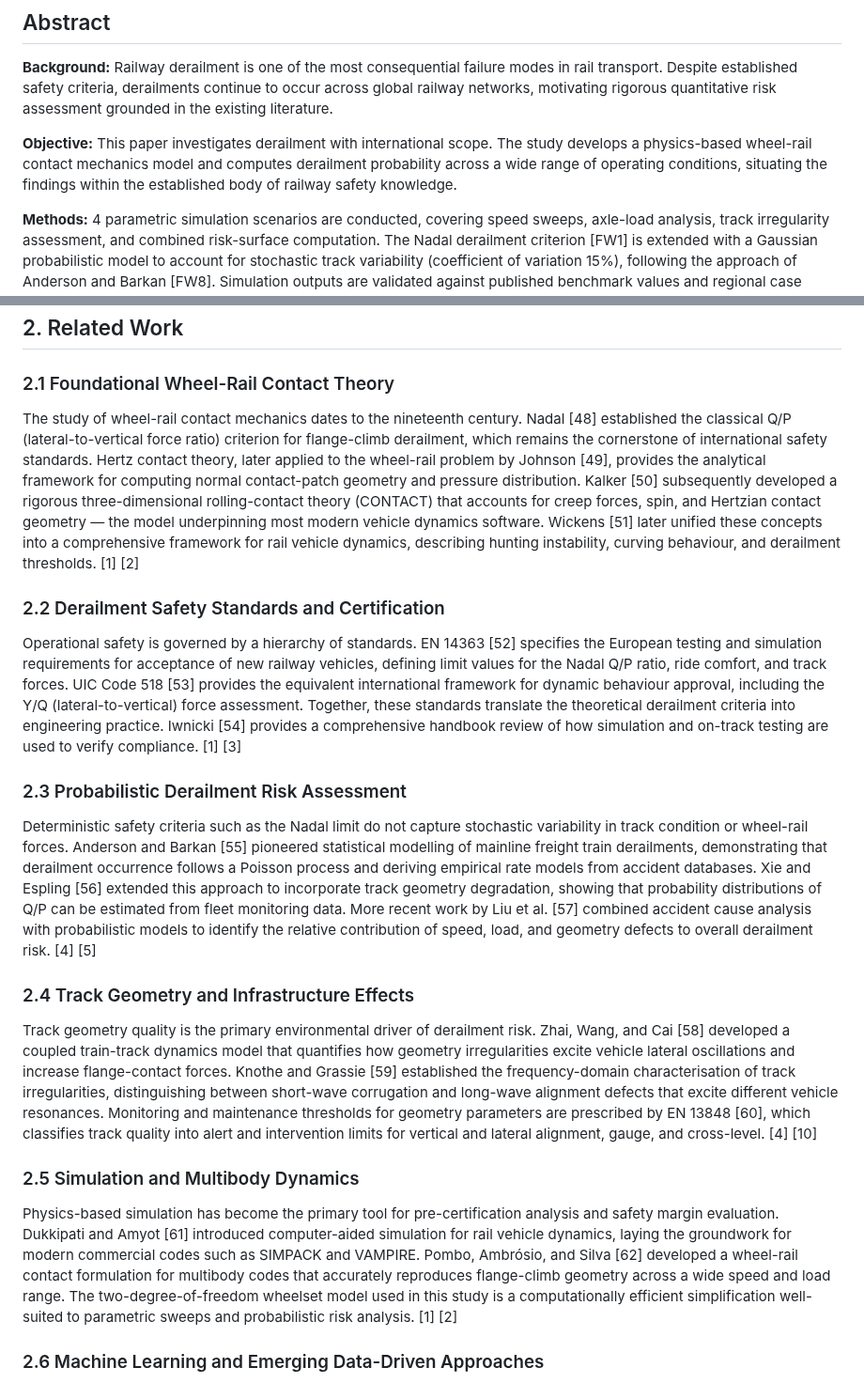
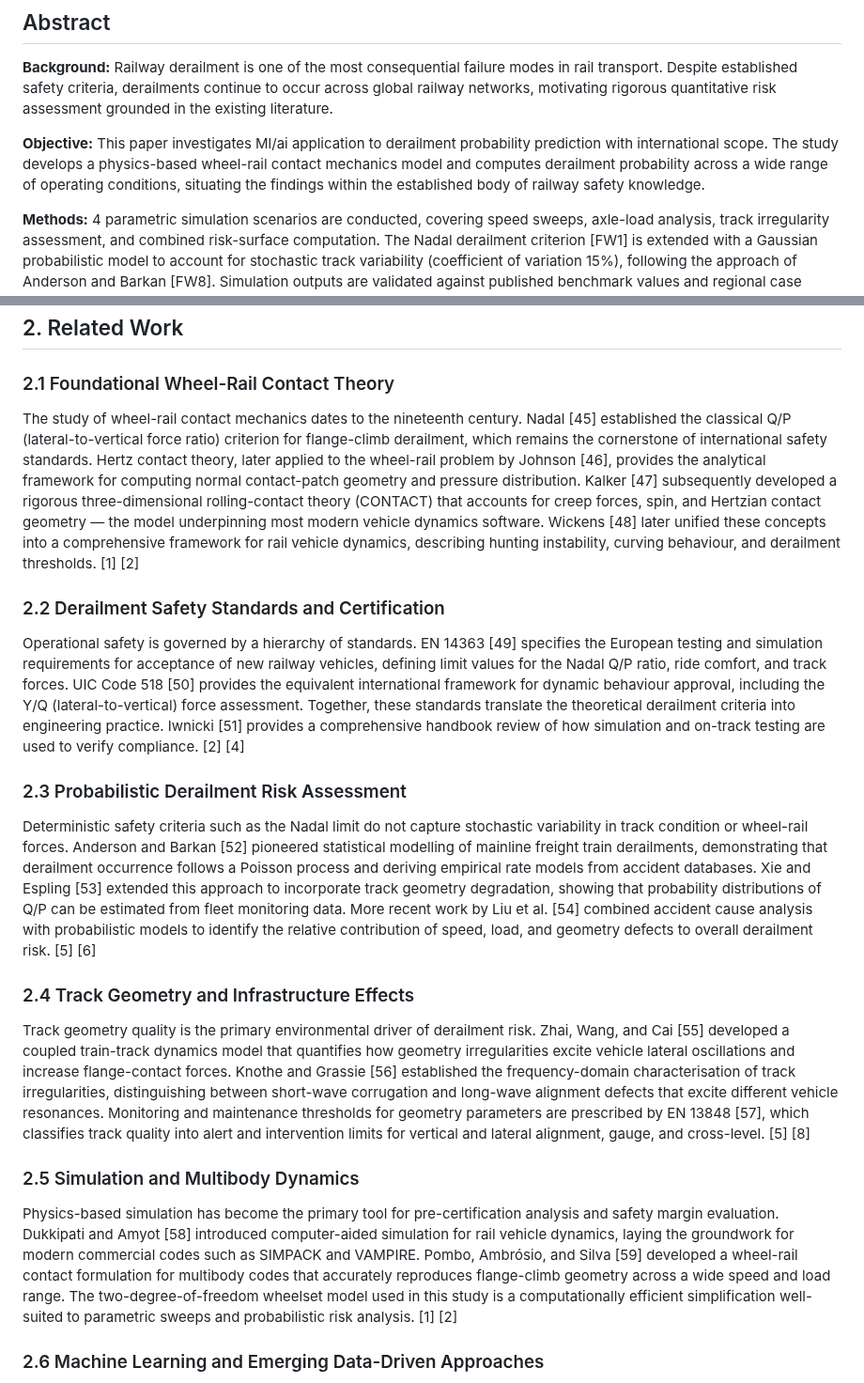
Before and after one commit to dukemawex/Rail, a Markdown page: RESEARCH_PAPER.md, 2 parts joined by grey strips. Shown at 94% size. Drawn GitHub-style.

```diff
--- a/RESEARCH_PAPER.md
+++ b/RESEARCH_PAPER.md
@@ -11,7 +11,7 @@
 
 **Background:** Railway derailment is one of the most consequential failure modes in rail transport. Despite established safety criteria, derailments continue to occur across global railway networks, motivating rigorous quantitative risk assessment grounded in the existing literature.
 
-**Objective:** This paper investigates derailment with international scope. The study develops a physics-based wheel-rail contact mechanics model and computes derailment probability across a wide range of operating conditions, situating the findings within the established body of railway safety knowledge.
+**Objective:** This paper investigates Ml/ai application to derailment probability prediction with international scope. The study develops a physics-based wheel-rail contact mechanics model and computes derailment probability across a wide range of operating conditions, situating the findings within the established body of railway safety knowledge.
 
 **Methods:** 4 parametric simulation scenarios are conducted, covering speed sweeps, axle-load analysis, track irregularity assessment, and combined risk-surface computation. The Nadal derailment criterion [FW1] is extended with a Gaussian probabilistic model to account for stochastic track variability (coefficient of variation 15%), following the approach of Anderson and Barkan [FW8]. Simulation outputs are validated against published benchmark values and regional case studies.
 
@@ -39,23 +39,23 @@ The remainder of this paper is organised as follows: Section 2 reviews related w
 
 ### 2.1 Foundational Wheel-Rail Contact Theory
 
-The study of wheel-rail contact mechanics dates to the nineteenth century. Nadal [48] established the classical Q/P (lateral-to-vertical force ratio) criterion for flange-climb derailment, which remains the cornerstone of international safety standards. Hertz contact theory, later applied to the wheel-rail problem by Johnson [49], provides the analytical framework for computing normal contact-patch geometry and pressure distribution. Kalker [50] subsequently developed a rigorous three-dimensional rolling-contact theory (CONTACT) that accounts for creep forces, spin, and Hertzian contact geometry — the model underpinning most modern vehicle dynamics software. Wickens [51] later unified these concepts into a comprehensive framework for rail vehicle dynamics, describing hunting instability, curving behaviour, and derailment thresholds. [1] [2]
+The study of wheel-rail contact mechanics dates to the nineteenth century. Nadal [45] established the classical Q/P (lateral-to-vertical force ratio) criterion for flange-climb derailment, which remains the cornerstone of international safety standards. Hertz contact theory, later applied to the wheel-rail problem by Johnson [46], provides the analytical framework for computing normal contact-patch geometry and pressure distribution. Kalker [47] subsequently developed a rigorous three-dimensional rolling-contact theory (CONTACT) that accounts for creep forces, spin, and Hertzian contact geometry — the model underpinning most modern vehicle dynamics software. Wickens [48] later unified these concepts into a comprehensive framework for rail vehicle dynamics, describing hunting instability, curving behaviour, and derailment thresholds. [1] [2]
 
 ### 2.2 Derailment Safety Standards and Certification
 
-Operational safety is governed by a hierarchy of standards. EN 14363 [52] specifies the European testing and simulation requirements for acceptance of new railway vehicles, defining limit values for the Nadal Q/P ratio, ride comfort, and track forces. UIC Code 518 [53] provides the equivalent international framework for dynamic behaviour approval, including the Y/Q (lateral-to-vertical) force assessment. Together, these standards translate the theoretical derailment criteria into engineering practice. Iwnicki [54] provides a comprehensive handbook review of how simulation and on-track testing are used to verify compliance. [1] [3]
+Operational safety is governed by a hierarchy of standards. EN 14363 [49] specifies the European testing and simulation requirements for acceptance of new railway vehicles, defining limit values for the Nadal Q/P ratio, ride comfort, and track forces. UIC Code 518 [50] provides the equivalent international framework for dynamic behaviour approval, including the Y/Q (lateral-to-vertical) force assessment. Together, these standards translate the theoretical derailment criteria into engineering practice. Iwnicki [51] provides a comprehensive handbook review of how simulation and on-track testing are used to verify compliance. [2] [4]
 
 ### 2.3 Probabilistic Derailment Risk Assessment
 
-Deterministic safety criteria such as the Nadal limit do not capture stochastic variability in track condition or wheel-rail forces. Anderson and Barkan [55] pioneered statistical modelling of mainline freight train derailments, demonstrating that derailment occurrence follows a Poisson process and deriving empirical rate models from accident databases. Xie and Espling [56] extended this approach to incorporate track geometry degradation, showing that probability distributions of Q/P can be estimated from fleet monitoring data. More recent work by Liu et al. [57] combined accident cause analysis with probabilistic models to identify the relative contribution of speed, load, and geometry defects to overall derailment risk. [4] [5]
+Deterministic safety criteria such as the Nadal limit do not capture stochastic variability in track condition or wheel-rail forces. Anderson and Barkan [52] pioneered statistical modelling of mainline freight train derailments, demonstrating that derailment occurrence follows a Poisson process and deriving empirical rate models from accident databases. Xie and Espling [53] extended this approach to incorporate track geometry degradation, showing that probability distributions of Q/P can be estimated from fleet monitoring data. More recent work by Liu et al. [54] combined accident cause analysis with probabilistic models to identify the relative contribution of speed, load, and geometry defects to overall derailment risk. [5] [6]
 
 ### 2.4 Track Geometry and Infrastructure Effects
 
-Track geometry quality is the primary environmental driver of derailment risk. Zhai, Wang, and Cai [58] developed a coupled train-track dynamics model that quantifies how geometry irregularities excite vehicle lateral oscillations and increase flange-contact forces. Knothe and Grassie [59] established the frequency-domain characterisation of track irregularities, distinguishing between short-wave corrugation and long-wave alignment defects that excite different vehicle resonances. Monitoring and maintenance thresholds for geometry parameters are prescribed by EN 13848 [60], which classifies track quality into alert and intervention limits for vertical and lateral alignment, gauge, and cross-level. [4] [10]
+Track geometry quality is the primary environmental driver of derailment risk. Zhai, Wang, and Cai [55] developed a coupled train-track dynamics model that quantifies how geometry irregularities excite vehicle lateral oscillations and increase flange-contact forces. Knothe and Grassie [56] established the frequency-domain characterisation of track irregularities, distinguishing between short-wave corrugation and long-wave alignment defects that excite different vehicle resonances. Monitoring and maintenance thresholds for geometry parameters are prescribed by EN 13848 [57], which classifies track quality into alert and intervention limits for vertical and lateral alignment, gauge, and cross-level. [5] [8]
 
 ### 2.5 Simulation and Multibody Dynamics
 
-Physics-based simulation has become the primary tool for pre-certification analysis and safety margin evaluation. Dukkipati and Amyot [61] introduced computer-aided simulation for rail vehicle dynamics, laying the groundwork for modern commercial codes such as SIMPACK and VAMPIRE. Pombo, Ambrósio, and Silva [62] developed a wheel-rail contact formulation for multibody codes that accurately reproduces flange-climb geometry across a wide speed and load range. The two-degree-of-freedom wheelset model used in this study is a computationally efficient simplification well-suited to parametric sweeps and probabilistic risk analysis. [1] [2]
+Physics-based simulation has become the primary tool for pre-certification analysis and safety margin evaluation. Dukkipati and Amyot [58] introduced computer-aided simulation for rail vehicle dynamics, laying the groundwork for modern commercial codes such as SIMPACK and VAMPIRE. Pombo, Ambrósio, and Silva [59] developed a wheel-rail contact formulation for multibody codes that accurately reproduces flange-climb geometry across a wide speed and load range. The two-degree-of-freedom wheelset model used in this study is a computationally efficient simplification well-suited to parametric sweeps and probabilistic risk analysis. [1] [2]
 
 ### 2.6 Machine Learning and Emerging Data-Driven Approaches
 
```
Also changed, not shown: other parts of RESEARCH_PAPER.md (+22 -22 lines), figures/fig_combined_risk_surface.png, figures/fig_irregularity_sweep.png, figures/fig_load_sweep.png, figures/fig_speed_sweep.png, figures/fig_wheelset_dynamics.png, 5 other files.
